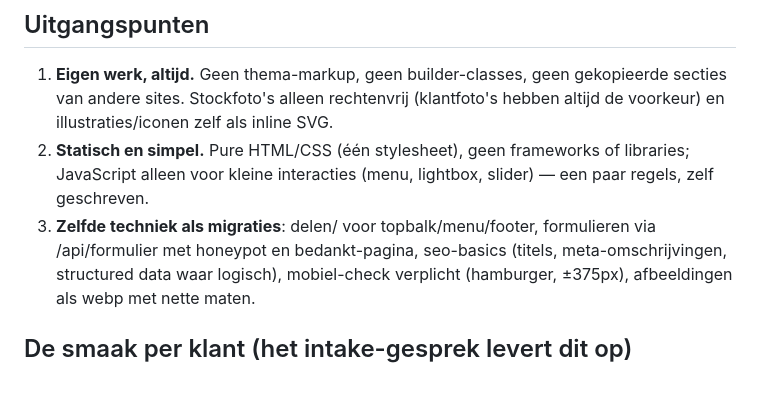
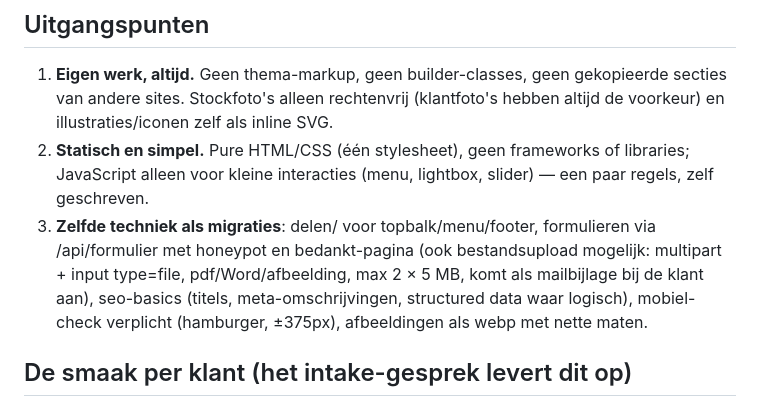
Before and after one commit to Voskesss/wordpress2ai, a Markdown page: docs/blauwdruk-nieuwe-site.md, the part around the change. Drawn GitHub-style; blank space fills up the shorter version.

Commit message:
Bestandsupload als standaardvoorziening in bouwinstructies (migratie-skill en blauwdruk)
Co-Authored-By: Claude Fable 5 <noreply@anthropic.com>

```diff
--- a/docs/blauwdruk-nieuwe-site.md
+++ b/docs/blauwdruk-nieuwe-site.md
@@ -16,7 +16,9 @@ blauwdruk.
    libraries; JavaScript alleen voor kleine interacties (menu, lightbox,
    slider) — een paar regels, zelf geschreven.
 3. **Zelfde techniek als migraties**: delen/ voor topbalk/menu/footer,
-   formulieren via /api/formulier met honeypot en bedankt-pagina, seo-basics
+   formulieren via /api/formulier met honeypot en bedankt-pagina (ook
+   bestandsupload mogelijk: multipart + input type=file, pdf/Word/afbeelding,
+   max 2 × 5 MB, komt als mailbijlage bij de klant aan), seo-basics
    (titels, meta-omschrijvingen, structured data waar logisch), mobiel-check
    verplicht (hamburger, ±375px), afbeeldingen als webp met nette maten.
 
```
Also changed, not shown: 1 other file.
